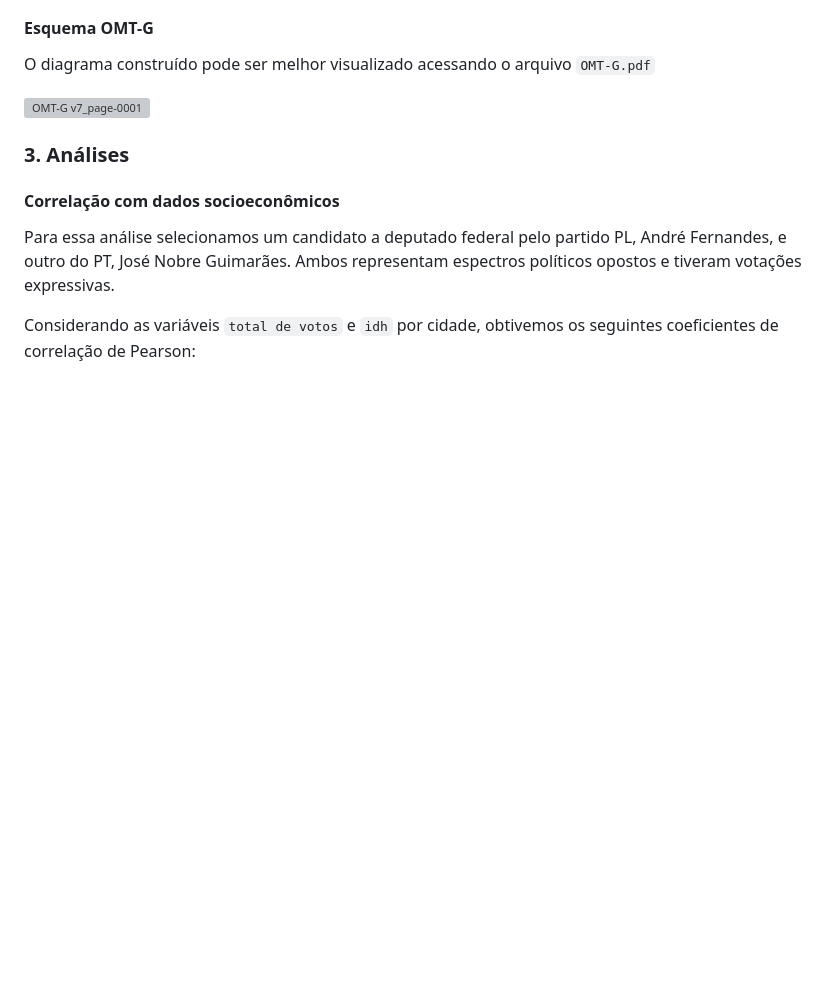
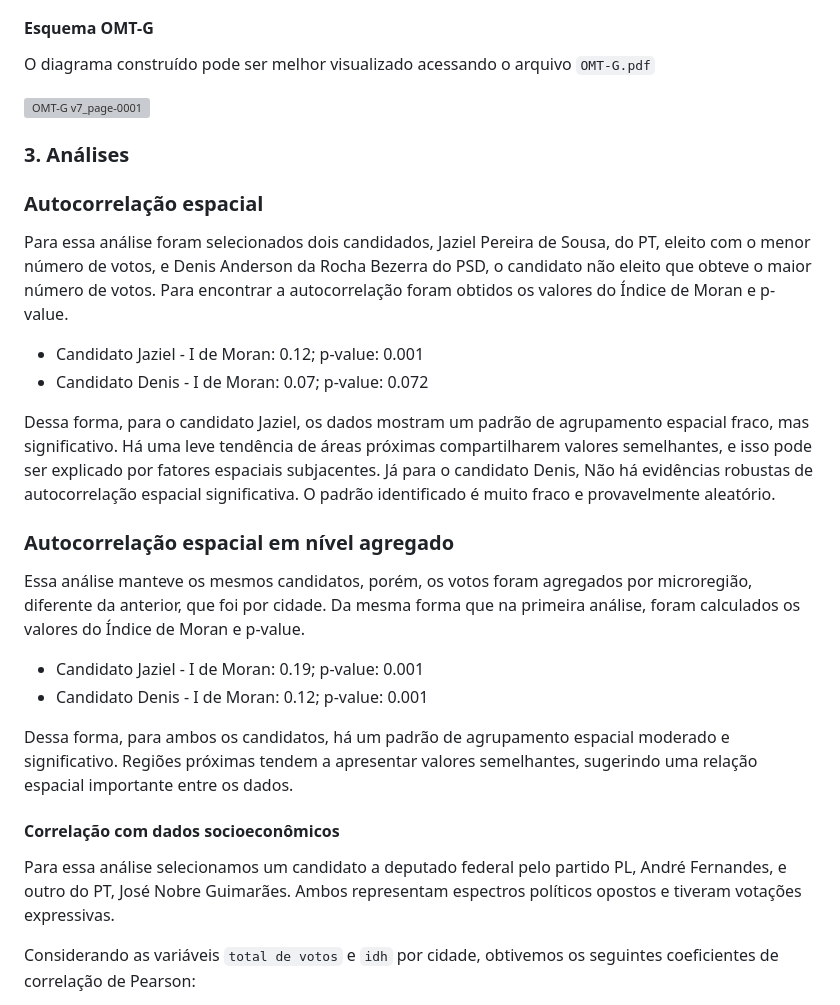
Before and after one commit to JoaoLucas23/BDG, a Markdown page: README.md, the part around one of its changes. Rendered like a GitHub page; blank space fills up the shorter version; grey boxes are pictures that could not be loaded.

```diff
--- a/README.md
+++ b/README.md
@@ -50,6 +50,22 @@ O diagrama construído pode ser melhor visualizado acessando o arquivo `OMT-G.pd
 
 ### 3. Análises
 
+### Autocorrelação espacial
+
+Para essa análise foram selecionados dois candidados, Jaziel Pereira de Sousa, do PT, eleito com o menor número de votos, e Denis Anderson da Rocha Bezerra do PSD, o candidato não eleito que obteve o maior número de votos. Para encontrar a autocorrelação foram obtidos os valores do Índice de Moran e p-value.
+- Candidato Jaziel - I de Moran: 0.12; p-value: 0.001
+- Candidato Denis - I de Moran: 0.07; p-value: 0.072
+
+Dessa forma, para o candidato Jaziel, os dados mostram um padrão de agrupamento espacial fraco, mas significativo. Há uma leve tendência de áreas próximas compartilharem valores semelhantes, e isso pode ser explicado por fatores espaciais subjacentes. Já para o candidato Denis, Não há evidências robustas de autocorrelação espacial significativa. O padrão identificado é muito fraco e provavelmente aleatório.
+
+### Autocorrelação espacial em nível agregado
+
+Essa análise manteve os mesmos candidatos, porém, os votos foram agregados por microregião, diferente da anterior, que foi por cidade. Da mesma forma que na primeira análise, foram calculados os valores do Índice de Moran e p-value.
+- Candidato Jaziel - I de Moran: 0.19; p-value: 0.001
+- Candidato Denis - I de Moran: 0.12; p-value: 0.001
+
+Dessa forma, para ambos os candidatos, há um padrão de agrupamento espacial moderado e significativo. Regiões próximas tendem a apresentar valores semelhantes, sugerindo uma relação espacial importante entre os dados.
+
 #### Correlação com dados socioeconômicos
 
 Para essa análise selecionamos um candidato a deputado federal pelo partido PL, André Fernandes, e outro do PT, José Nobre Guimarães. Ambos representam espectros políticos opostos e tiveram votações expressivas.
```
Also changed, not shown: other parts of README.md (+23 -0 lines).
